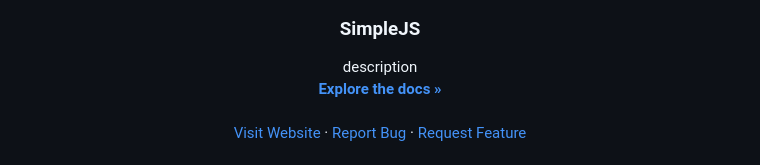
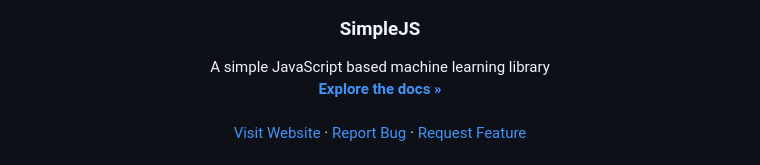
Before and after one commit to SimpleJS-AI/SimpleJS-lib, a Markdown page: readme.md, the part around the change. Rendered like a GitHub page.

```diff
--- a/readme.md
+++ b/readme.md
@@ -22,7 +22,7 @@
 <h3 align="center">SimpleJS</h3>
 
   <p align="center">
-    description
+    A simple JavaScript based machine learning library
     <br />
     <a href="https://github.com/flug8/SimpleJS-lib/wiki"><strong>Explore the docs »</strong></a>
     <br />
```
